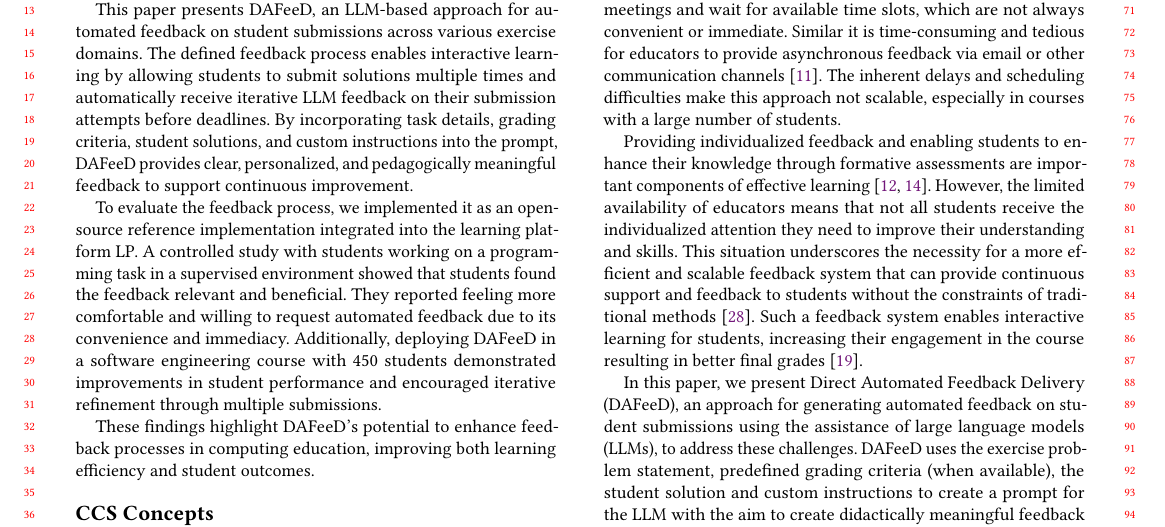
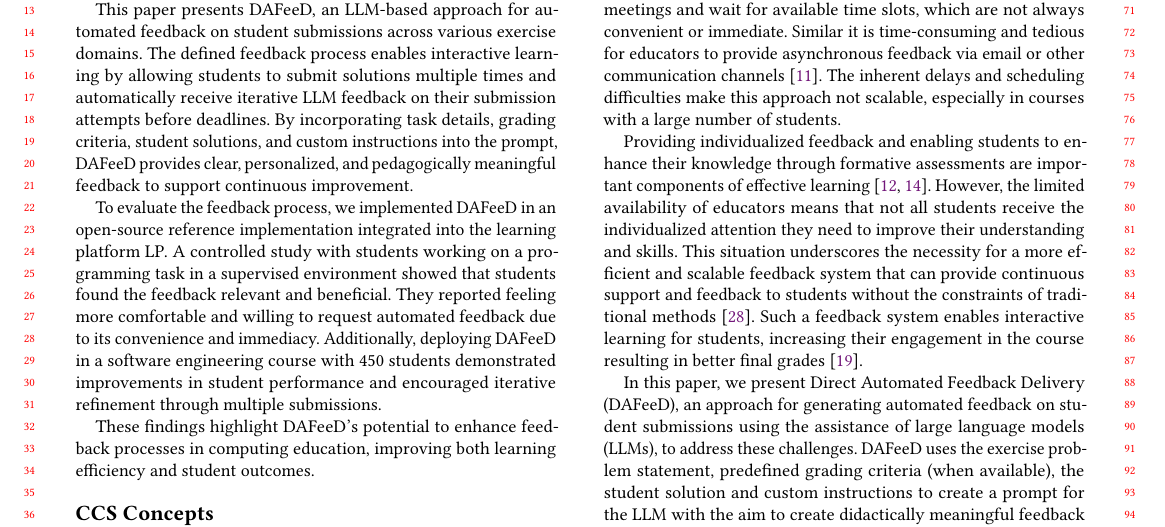
Before and after one commit to maximiliansoelch/2024-paper-athena, a LaTeX paper (main.tex): part of page 1 of 11, cut so that both start at the same text. Compiled offline with pdfLaTeX.

Commit message:
Small adjustment in abstract

```diff
--- a/main.tex
+++ b/main.tex
@@ -221,7 +221,7 @@ This paper presents DAFeeD, an LLM-based approach for automated feedback on stud
 The defined feedback process enables interactive learning by allowing students to submit solutions multiple times and automatically receive iterative LLM feedback on their submission attempts before deadlines.
 By incorporating task details, grading criteria, student solutions, and custom instructions into the prompt, DAFeeD provides clear, personalized, and pedagogically meaningful feedback to support continuous improvement.
 
-To evaluate the feedback process, we implemented it as an open-source reference implementation integrated into the learning platform LP.
+To evaluate the feedback process, we implemented DAFeeD in an open-source reference implementation integrated into the learning platform LP.
 A controlled study with students working on a programming task in a supervised environment showed that students found the feedback relevant and beneficial.
 They reported feeling more comfortable and willing to request automated feedback due to its convenience and immediacy.
 Additionally, deploying DAFeeD in a software engineering course with 450 students demonstrated improvements in student performance and encouraged iterative refinement through multiple submissions.
```
Also changed, not shown: main.pdf, submission/fse25/main.pdf.
